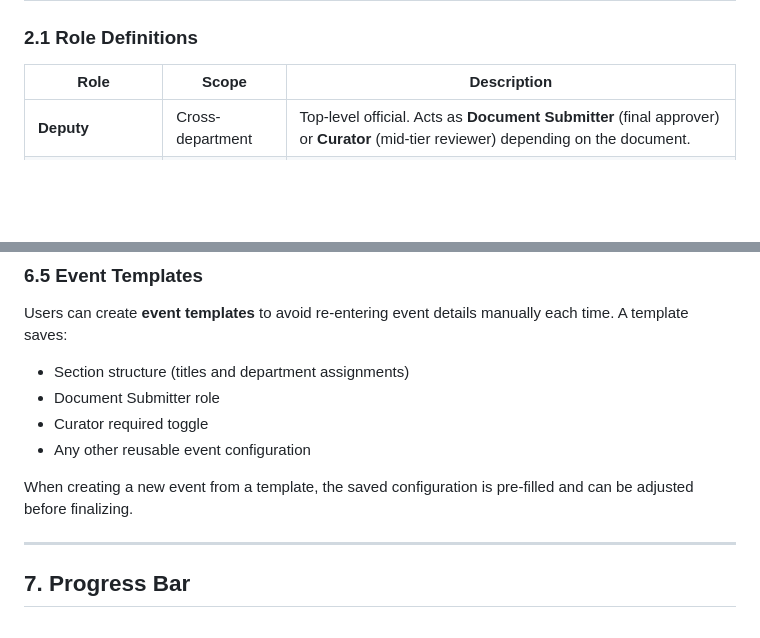
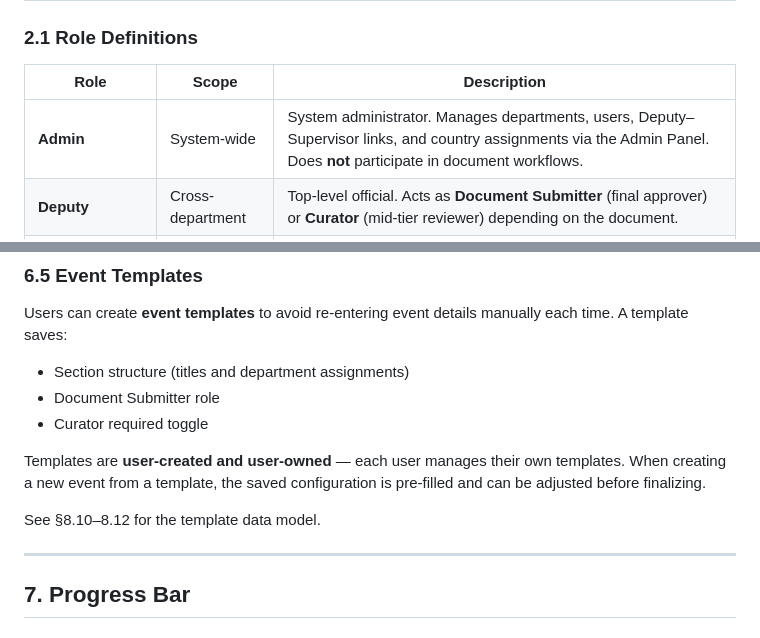
Before and after one commit to portalmoesd/vector-app, a Markdown page: DESIGN_DOCUMENT.md, 2 parts joined by grey strips. Rendered like a GitHub page; blank space fills up the shorter version.

```diff
--- a/DESIGN_DOCUMENT.md
+++ b/DESIGN_DOCUMENT.md
@@ -23,6 +23,7 @@ event creation, and progress tracking for the Vector Portal system.
 
 | Role                | Scope        | Description |
 |---------------------|--------------|-------------|
+| **Admin**           | System-wide  | System administrator. Manages departments, users, Deputy–Supervisor links, and country assignments via the Admin Panel. Does **not** participate in document workflows. |
 | **Deputy**          | Cross-department | Top-level official. Acts as **Document Submitter** (final approver) or **Curator** (mid-tier reviewer) depending on the document. |
 | **Supervisor**      | Per department | Oversees department workflow. Can also serve as Document Submitter. |
 | **Super-Collaborator** | Per department | Senior collaborator. Can also serve as Document Submitter. |
@@ -308,9 +318,12 @@ A template saves:
 - Section structure (titles and department assignments)
 - Document Submitter role
 - Curator required toggle
-- Any other reusable event configuration
 
-When creating a new event from a template, the saved configuration is pre-filled and can be adjusted before finalizing.
+Templates are **user-created and user-owned** — each user manages their own templates.
+When creating a new event from a template, the saved configuration is pre-filled and can be
+adjusted before finalizing.
+
+See §8.10–8.12 for the template data model.
 
 ---
 
```
Also changed, not shown: other parts of DESIGN_DOCUMENT.md (+47 -2 lines).
